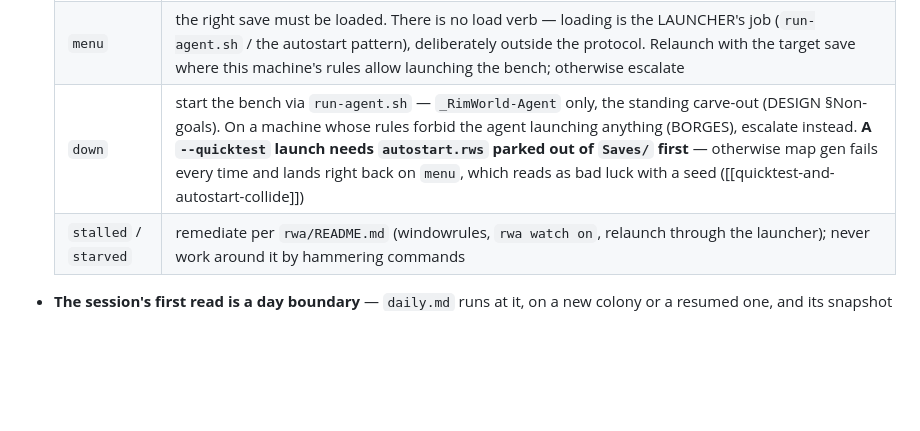
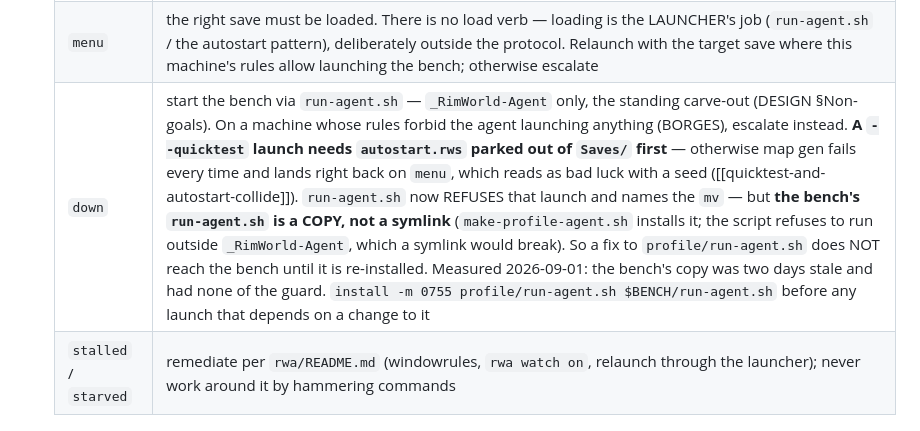
Before and after one commit to Borges-Fable/autorimmer, a Markdown page: playbook/PLAY-LOOP.md, the part around the change. GitHub-like rendering; blank space fills up the shorter version.

Commit message:
PLAY-LOOP: the bench's run-agent.sh is a COPY, so a repo fix does not reach it
Found by launching. The guard added this session refuses --quicktest while
Saves/autostart.rws exists — and the bench's own launcher was two days stale and
had none of it, because make-profile-agent.sh installs run-agent.sh rather than
symlinking it. It has to: the script refuses to run outside _RimWorld-Agent, and
a symlink would resolve $SCRIPT_PATH back to the repo and trip that check.

That is the same shape as the guard's own bug — a correct fix sitting somewhere
the running system never reads. Re-install before any launch that depends on a
change to profile/.

Verified live after re-installing: with an autostart.rws staged into Saves/, the
launcher refused and printed the mv. Unstaged afterwards; Saves is clean.

Co-Authored-By: Claude Opus 5 (1M context) <noreply@anthropic.com>
Claude-Session: https://claude.ai/code/session_014hgyv2Dm64pd6u9Hucj4dC

```diff
--- a/playbook/PLAY-LOOP.md
+++ b/playbook/PLAY-LOOP.md
@@ -40,7 +40,7 @@ loaded eagerly. Two mechanics around it:
   |---|---|
   | `ok` | proceed |
   | `menu` | the right save must be loaded. There is no load verb — loading is the LAUNCHER's job (`run-agent.sh` / the autostart pattern), deliberately outside the protocol. Relaunch with the target save where this machine's rules allow launching the bench; otherwise escalate |
-  | `down` | start the bench via `run-agent.sh` — `_RimWorld-Agent` only, the standing carve-out (DESIGN §Non-goals). On a machine whose rules forbid the agent launching anything (BORGES), escalate instead. **A `--quicktest` launch needs `autostart.rws` parked out of `Saves/` first** — otherwise map gen fails every time and lands right back on `menu`, which reads as bad luck with a seed ([[quicktest-and-autostart-collide]]) |
+  | `down` | start the bench via `run-agent.sh` — `_RimWorld-Agent` only, the standing carve-out (DESIGN §Non-goals). On a machine whose rules forbid the agent launching anything (BORGES), escalate instead. **A `--quicktest` launch needs `autostart.rws` parked out of `Saves/` first** — otherwise map gen fails every time and lands right back on `menu`, which reads as bad luck with a seed ([[quicktest-and-autostart-collide]]). `run-agent.sh` now REFUSES that launch and names the `mv` — but **the bench's `run-agent.sh` is a COPY, not a symlink** (`make-profile-agent.sh` installs it; the script refuses to run outside `_RimWorld-Agent`, which a symlink would break). So a fix to `profile/run-agent.sh` does NOT reach the bench until it is re-installed. Measured 2026-09-01: the bench's copy was two days stale and had none of the guard. `install -m 0755 profile/run-agent.sh $BENCH/run-agent.sh` before any launch that depends on a change to it |
   | `stalled` / `starved` | remediate per `rwa/README.md` (windowrules, `rwa watch on`, relaunch through the launcher); never work around it by hammering commands |
 
 - **The session's first read is a day boundary** — `daily.md` runs at it, on
```
